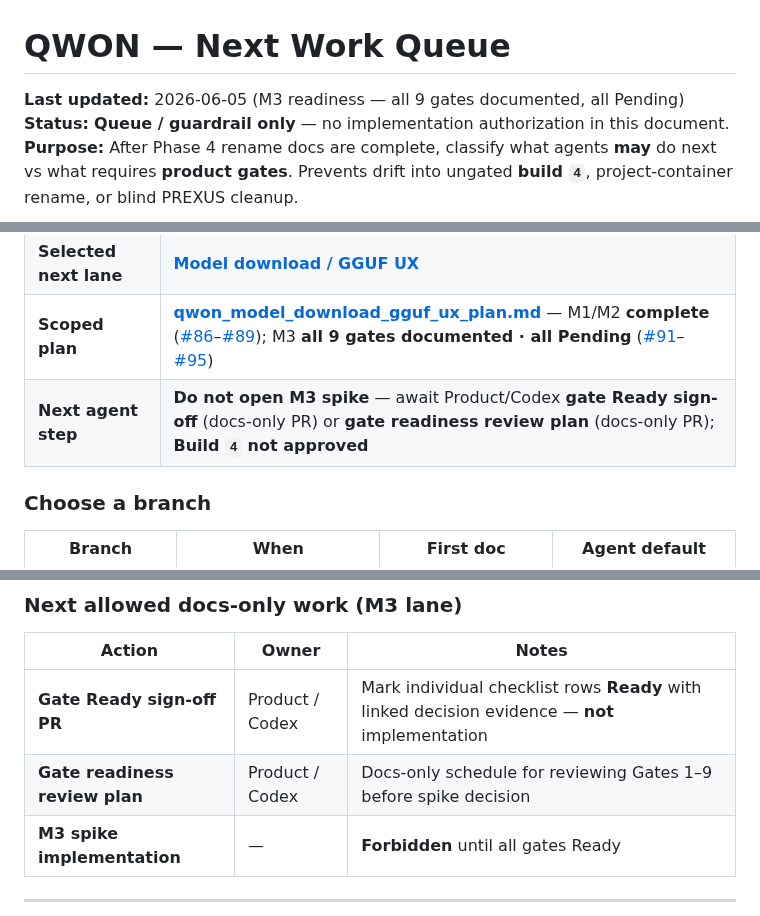
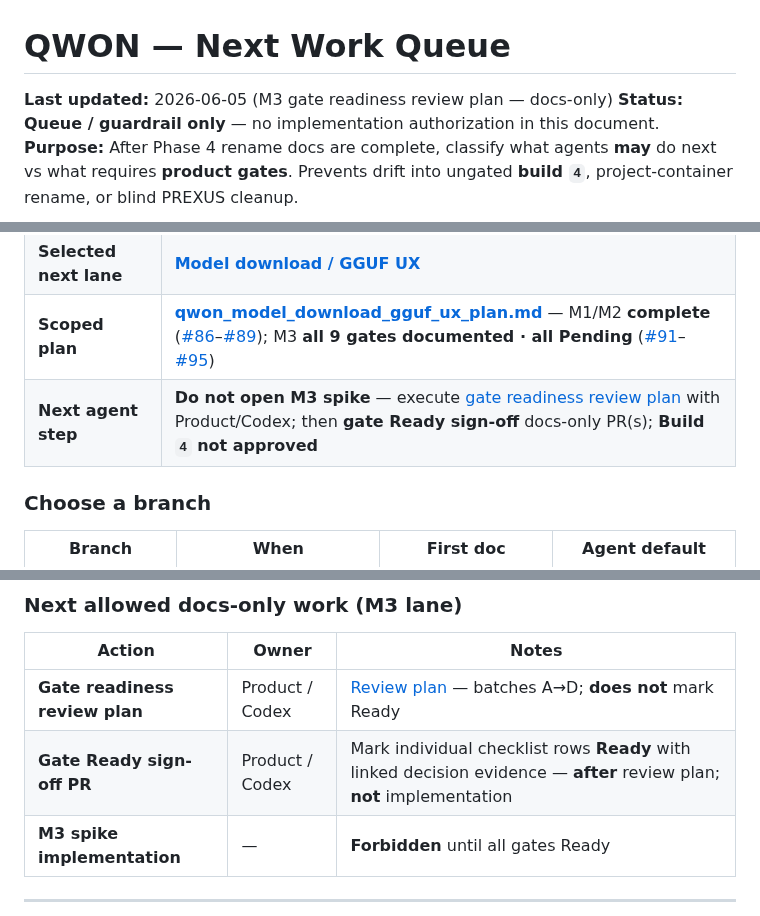
Before and after one commit to studio-prospect/qwon-ai-ios, a Markdown page: docs/product/qwon_next_work_queue.md, 3 parts joined by grey strips. Drawn GitHub-style.

```diff
--- a/docs/product/qwon_next_work_queue.md
+++ b/docs/product/qwon_next_work_queue.md
@@ -1,6 +1,6 @@
 # QWON — Next Work Queue
 
-**Last updated:** 2026-06-05 (M3 readiness — all 9 gates documented, all Pending)
+**Last updated:** 2026-06-05 (M3 gate readiness review plan — docs-only)
 **Status:** **Queue / guardrail only** — no implementation authorization in this document.
 **Purpose:** After Phase 4 rename docs are complete, classify what agents **may** do next vs what requires **product gates**. Prevents drift into ungated **build `4`**, project-container rename, or blind PREXUS cleanup.
 
@@ -42,7 +42,7 @@ Related: [QWON rename docs index](./qwon_rename_docs_index.md) · [Next decision
 | **First post-alpha lane** | **UI polish / onboarding — complete** (UI-1 #80, #81) · UI-2 **deferred** (#82) |
 | **Selected next lane** | **[Model download / GGUF UX](./qwon_model_download_gguf_ux_decision.md)** |
 | **Scoped plan** | **[qwon_model_download_gguf_ux_plan.md](./qwon_model_download_gguf_ux_plan.md)** — M1/M2 **complete** ([#86](https://github.com/studio-prospect/qwon-ai-ios/pull/86)–[#89](https://github.com/studio-prospect/qwon-ai-ios/pull/89)); M3 **all 9 gates documented · all Pending** ([#91](https://github.com/studio-prospect/qwon-ai-ios/pull/91)–[#95](https://github.com/studio-prospect/qwon-ai-ios/pull/95)) |
-| **Next agent step** | **Do not open M3 spike** — await Product/Codex **gate Ready sign-off** (docs-only PR) or **gate readiness review plan** (docs-only PR); **Build `4` not approved** |
+| **Next agent step** | **Do not open M3 spike** — execute [gate readiness review plan](./qwon_m3_gate_readiness_review_plan.md) with Product/Codex; then **gate Ready sign-off** docs-only PR(s); **Build `4` not approved** |
 
 ### Choose a branch
 
@@ -102,8 +103,8 @@ Related: [QWON rename docs index](./qwon_rename_docs_index.md) · [Next decision
 
 | Action | Owner | Notes |
 | --- | --- | --- |
-| **Gate Ready sign-off PR** | Product / Codex | Mark individual checklist rows **Ready** with linked decision evidence — **not** implementation |
-| **Gate readiness review plan** | Product / Codex | Docs-only schedule for reviewing Gates 1–9 before spike decision |
+| **Gate readiness review plan** | Product / Codex | [Review plan](./qwon_m3_gate_readiness_review_plan.md) — batches A→D; **does not** mark Ready |
+| **Gate Ready sign-off PR** | Product / Codex | Mark individual checklist rows **Ready** with linked decision evidence — **after** review plan; **not** implementation |
 | **M3 spike implementation** | — | **Forbidden** until all gates Ready |
 
 ---
```
Also changed, not shown: other parts of docs/product/qwon_next_work_queue.md (+2 -1 lines), docs/product/qwon_m3_gate_readiness_review_plan.md (added, +281 -0 lines), docs/product/qwon_model_download_gguf_ux_plan.md (+1 -1 lines).
